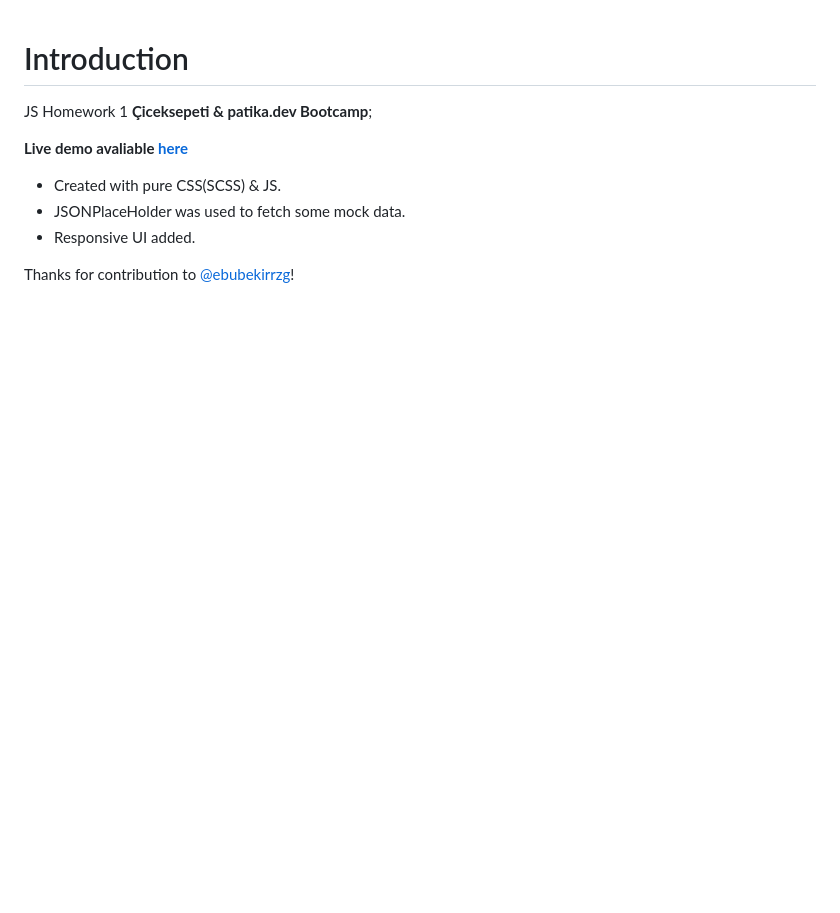
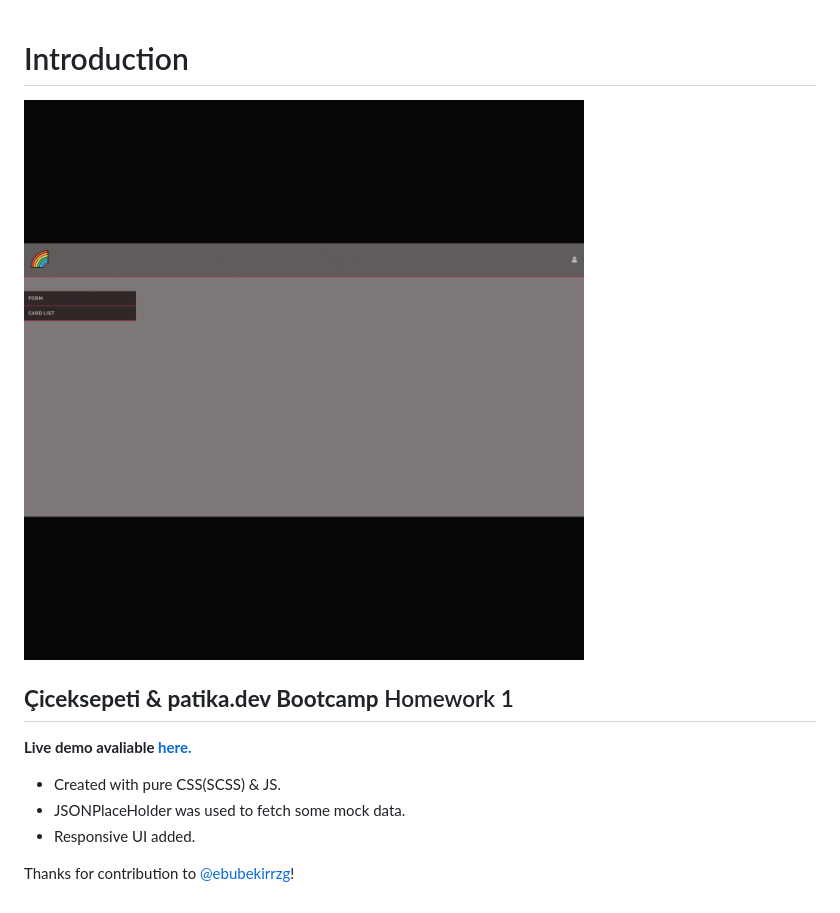
Before and after one commit to ogzhnsfgl/CicekSepeti-Patika.dev-Bootcamp-HomeWork-1, a Markdown page: readme.md, the part around the change. Drawn GitHub-style; pictures changed too: img/banner.gif (added); blank space fills up the shorter version.

```diff
--- a/readme.md
+++ b/readme.md
@@ -1,8 +1,10 @@
 # Introduction
 
-JS Homework 1 **Çiceksepeti & patika.dev Bootcamp**;
+![banner info](./img/banner.gif)
 
-**Live demo avaliable [here](https://cicek-sepeti-patika-dev-home-work-1.vercel.app/cardList.html)**
+## **Çiceksepeti & patika.dev Bootcamp** Homework 1
+
+**Live demo avaliable [here.](https://cicek-sepeti-patika-dev-home-work-1.vercel.app/cardList.html)**
 
 - Created with pure CSS(SCSS) & JS.
 - JSONPlaceHolder was used to fetch some mock data.
```
